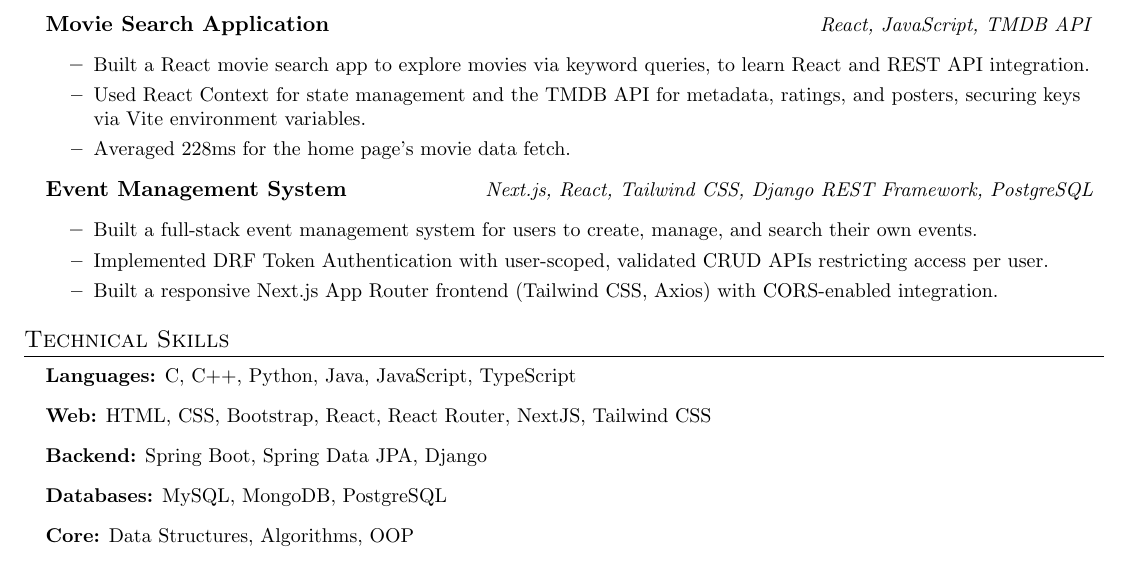
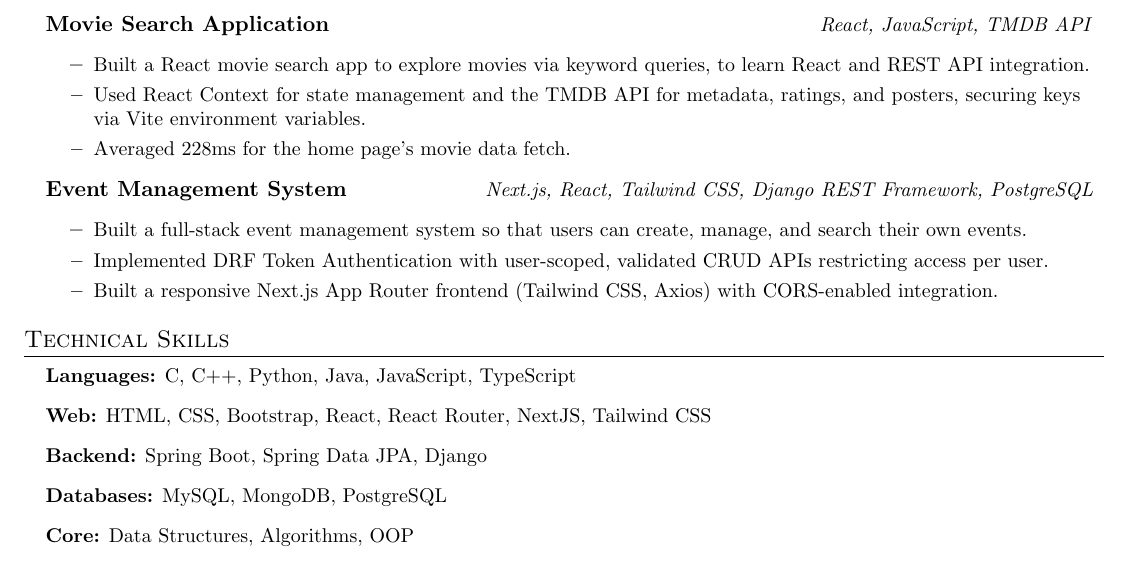
Before and after one commit to srivenkateswaran6002/Resume-Repository, a LaTeX CV (resume.tex): part of the page, cut so that both start at the same text. Compiled offline with pdfLaTeX.

Commit message:
Updated wording to pass ai detectors

```diff
--- a/resume.tex
+++ b/resume.tex
@@ -115,7 +115,7 @@
   \resumeProjectHeading
   {\textbf{Event Management System}}{\small\emph{Next.js, React, Tailwind CSS, Django REST Framework, PostgreSQL}}
   \resumeItemListStart
-  \resumeItem{Built a full-stack event management system for users to create, manage, and search their own events.}
+  \resumeItem{Built a full-stack event management system so that users can create, manage, and search their own events.}
   \resumeItem{Implemented DRF Token Authentication with user-scoped, validated CRUD APIs restricting access per user.}
   \resumeItem{Built a responsive Next.js App Router frontend (Tailwind CSS, Axios) with CORS-enabled integration.}
   \resumeItemListEnd
```
